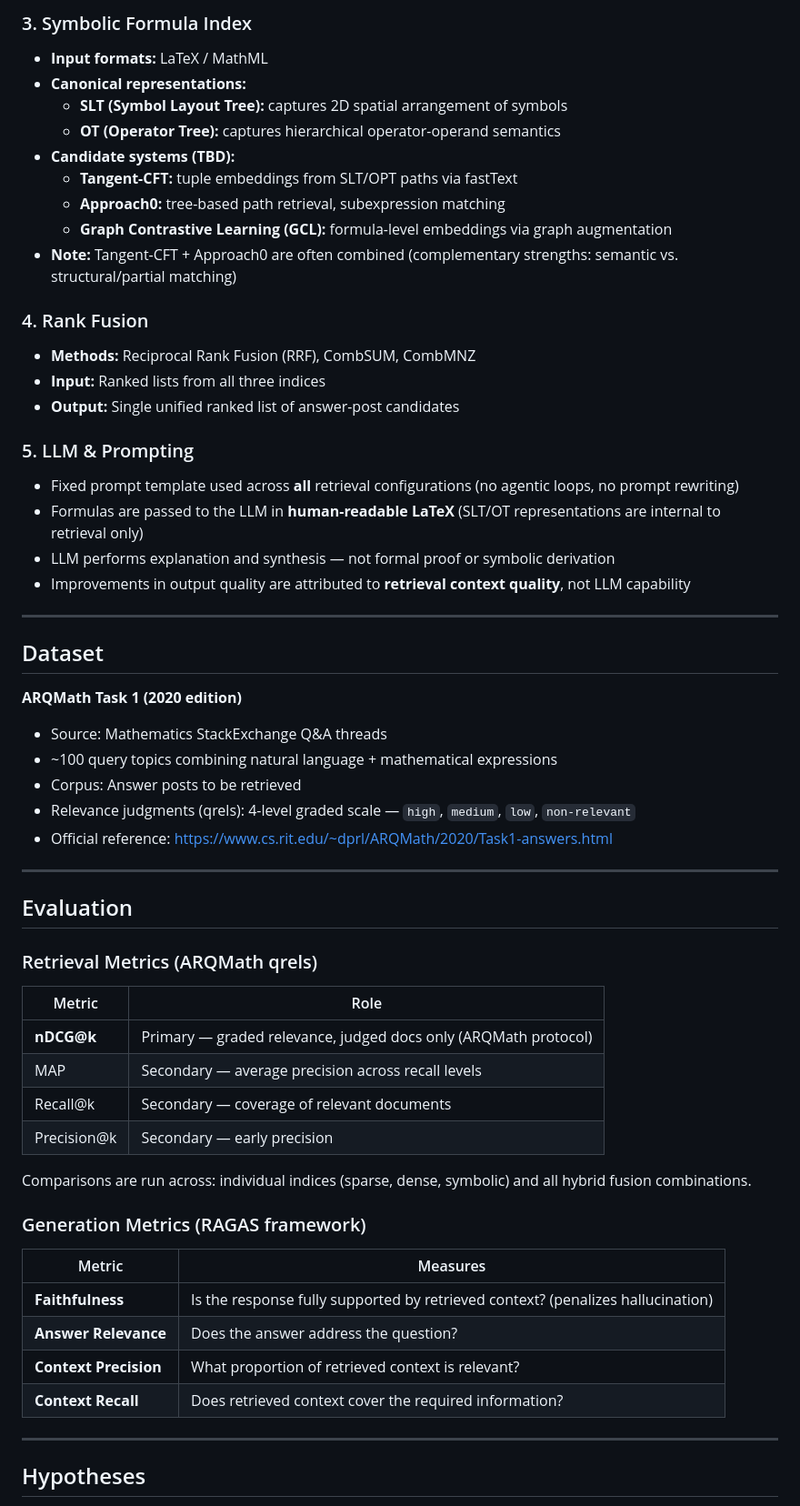
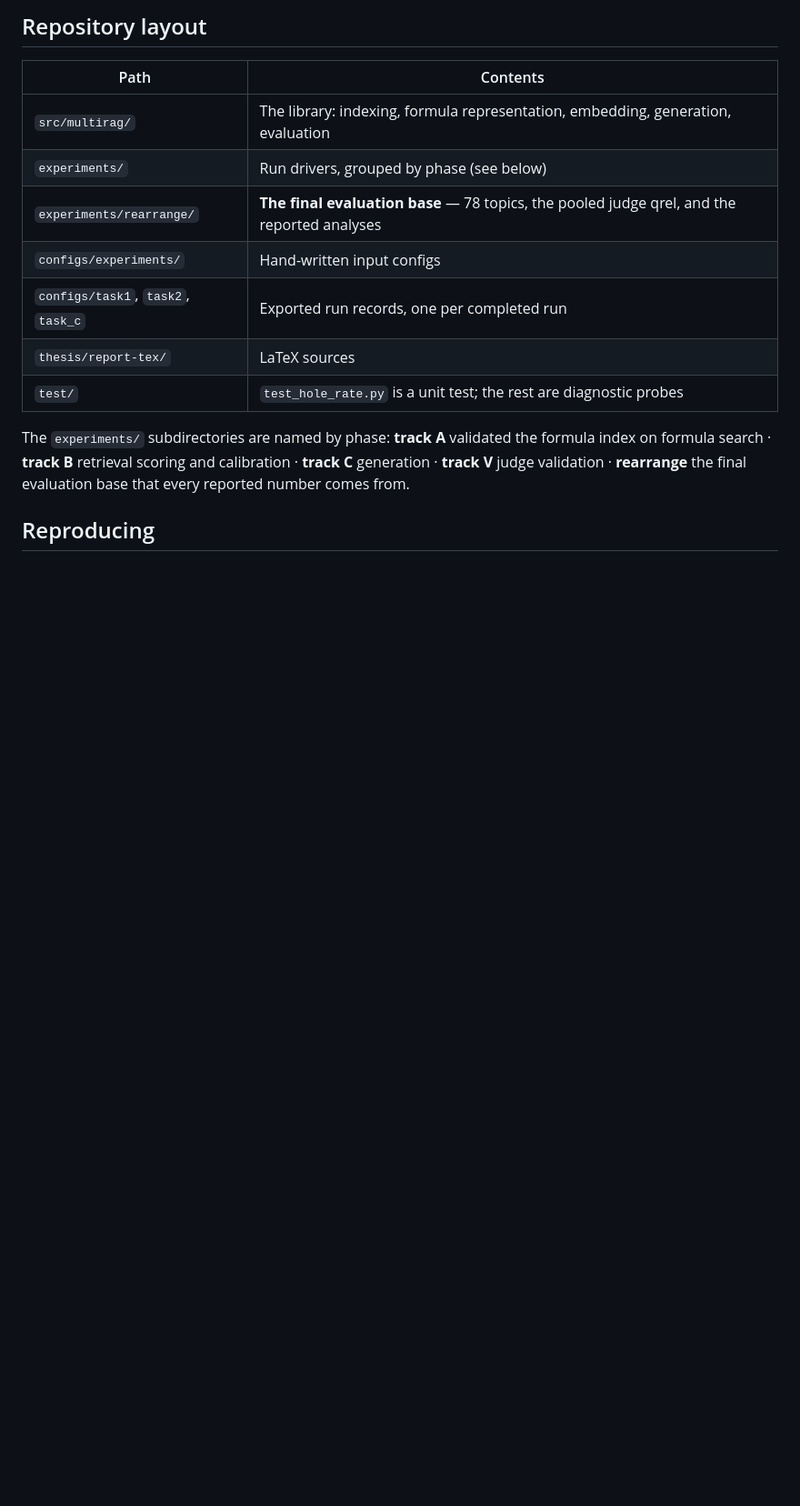
Before and after one commit to abramjopaul/multi-index-rag, a Markdown page: README.md, the part around one of its changes. Shown at 91% size. Rendered like a GitHub page; blank space fills up the shorter version.

```diff
--- a/README.md
+++ b/README.md
@@ -76,60 +83,20 @@ Query Decomposition (text vs. symbolic parts)
 
-### 3. Symbolic Formula Index
-- **Input formats:** LaTeX / MathML
-- **Canonical representations:**
-  - **SLT (Symbol Layout Tree):** captures 2D spatial arrangement of symbols
-  - **OT (Operator Tree):** captures hierarchical operator-operand semantics
-- **Candidate systems (TBD):**
-  - **Tangent-CFT:** tuple embeddings from SLT/OPT paths via fastText
-  - **Approach0:** tree-based path retrieval, subexpression matching
-  - **Graph Contrastive Learning (GCL):** formula-level embeddings via graph augmentation
-- **Note:** Tangent-CFT + Approach0 are often combined (complementary strengths: semantic vs. structural/partial matching)
+## Repository layout
 
-### 4. Rank Fusion
-- **Methods:** Reciprocal Rank Fusion (RRF), CombSUM, CombMNZ
-- **Input:** Ranked lists from all three indices
-- **Output:** Single unified ranked list of answer-post candidates
+| Path | Contents |
+|---|---|
+| `src/multirag/` | The library: indexing, formula representation, embedding, generation, evaluation |
+| `experiments/` | Run drivers, grouped by phase (see below) |
+| `experiments/rearrange/` | **The final evaluation base** — 78 topics, the pooled judge qrel, and the reported analyses |
+| `configs/experiments/` | Hand-written input configs |
+| `configs/task1`, `task2`, `task_c` | Exported run records, one per completed run |
+| `thesis/report-tex/` | LaTeX sources |
+| `test/` | `test_hole_rate.py` is a unit test; the rest are diagnostic probes |
 
-### 5. LLM & Prompting
-- Fixed prompt template used across **all** retrieval configurations (no agentic loops, no prompt rewriting)
-- Formulas are passed to the LLM in **human-readable LaTeX** (SLT/OT representations are internal to retrieval only)
-- LLM performs explanation and synthesis — not formal proof or symbolic derivation
-- Improvements in output quality are attributed to **retrieval context quality**, not LLM capability
+The `experiments/` subdirectories are named by phase: **track A** validated the formula index on
+formula search · **track B** retrieval scoring and calibration · **track C** generation ·
+**track V** judge validation · **rearrange** the final evaluation base that every reported number
+comes from.
 
----
+## Reproducing
 
-## Dataset
-
-**ARQMath Task 1 (2020 edition)**
-- Source: Mathematics StackExchange Q&A threads
-- ~100 query topics combining natural language + mathematical expressions
-- Corpus: Answer posts to be retrieved
-- Relevance judgments (qrels): 4-level graded scale — `high`, `medium`, `low`, `non-relevant`
-- Official reference: https://www.cs.rit.edu/~dprl/ARQMath/2020/Task1-answers.html
-
----
-
-## Evaluation
-
-### Retrieval Metrics (ARQMath qrels)
-| Metric | Role |
-|---|---|
-| **nDCG@k** | Primary — graded relevance, judged docs only (ARQMath protocol) |
-| MAP | Secondary — average precision across recall levels |
-| Recall@k | Secondary — coverage of relevant documents |
-| Precision@k | Secondary — early precision |
-
-Comparisons are run across: individual indices (sparse, dense, symbolic) and all hybrid fusion combinations.
-
-### Generation Metrics (RAGAS framework)
-| Metric | Measures |
-|---|---|
-| **Faithfulness** | Is the response fully supported by retrieved context? (penalizes hallucination) |
-| **Answer Relevance** | Does the answer address the question? |
-| **Context Precision** | What proportion of retrieved context is relevant? |
-| **Context Recall** | Does retrieved context cover the required information? |
-
----
-
-## Hypotheses
-
```
Also changed, not shown: other parts of README.md (+82 -92 lines).
